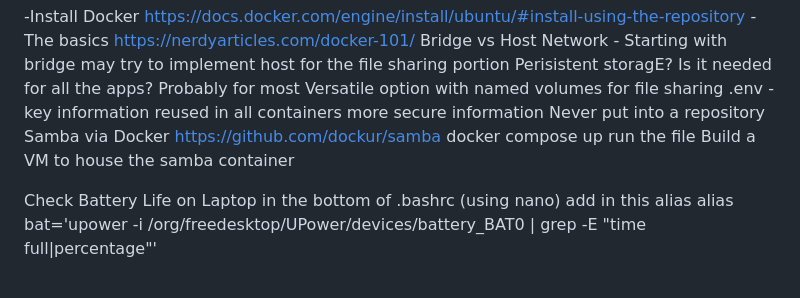
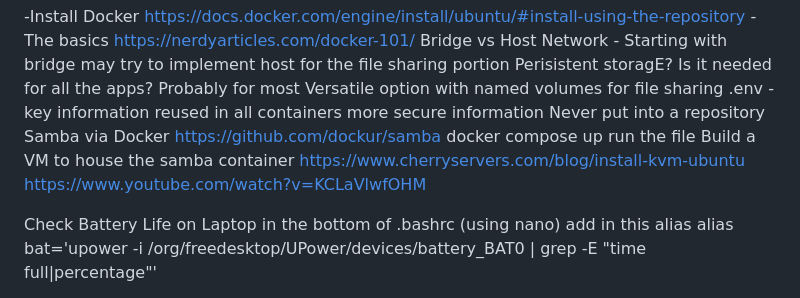
Before and after one commit to NolanDonahue/HomeServer, a Markdown page: README.md, the part around the change. GitHub-like rendering.

```diff
--- a/README.md
+++ b/README.md
@@ -54,6 +54,8 @@ Samba via Docker
   docker compose up
     run the file
 Build a VM to house the samba container
+  https://www.cherryservers.com/blog/install-kvm-ubuntu
+  https://www.youtube.com/watch?v=KCLaVlwfOHM
 
 Check Battery Life on Laptop
 in the bottom of .bashrc (using nano) add in this alias
```
